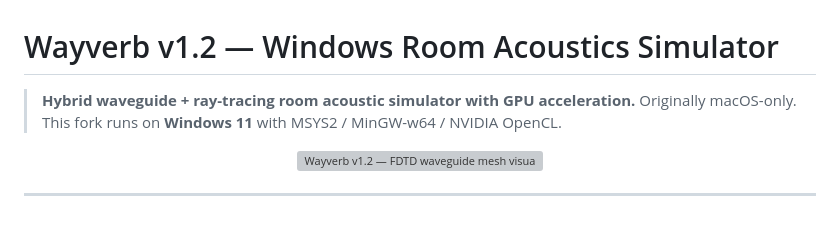
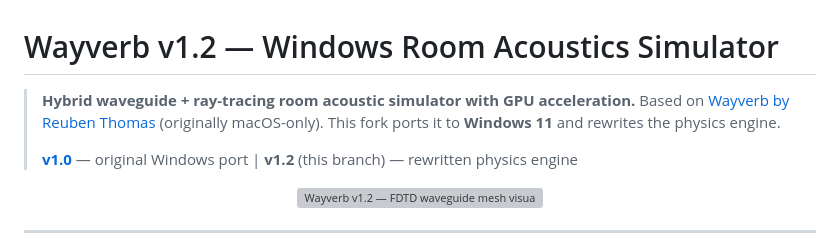
Before and after one commit to Burhanuddin98/wayverb-windows, a Markdown page: README.md, the part around the change. Drawn GitHub-style; blank space fills up the shorter version; grey boxes are pictures that could not be loaded.

Commit message:
Add branch navigation banner to wayverb-only README

```diff
--- a/README.md
+++ b/README.md
@@ -1,7 +1,9 @@
 # Wayverb v1.2 — Windows Room Acoustics Simulator
 
 > **Hybrid waveguide + ray-tracing room acoustic simulator with GPU acceleration.**
-> Originally macOS-only. This fork runs on **Windows 11** with MSYS2 / MinGW-w64 / NVIDIA OpenCL.
+> Based on [Wayverb by Reuben Thomas](https://github.com/reuk/wayverb) (originally macOS-only). This fork ports it to **Windows 11** and rewrites the physics engine.
+>
+> **[v1.0](https://github.com/Burhanuddin98/wayverb-windows/tree/v1.0)** — original Windows port | **v1.2** (this branch) — rewritten physics engine
 
 <p align="center">
   <img src="wayverb/docs/screenshots/01_waveguide_mesh.png" width="800" alt="Wayverb v1.2 — FDTD waveguide mesh visualization">
```
